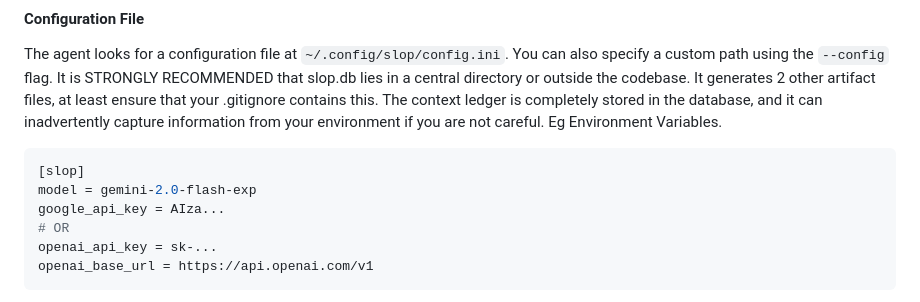
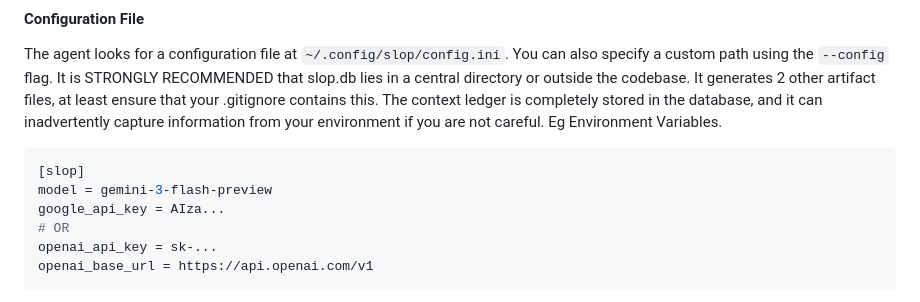
Before and after one commit to hsaliak/std_slop, a Markdown page: README.md, the part around the change. Drawn GitHub-style.

Commit message:
realistic help

````diff
--- a/README.md
+++ b/README.md
@@ -58,7 +58,7 @@ your .gitignore contains this. The context ledger is completely stored in the da
 
 ```ini
 [slop]
-model = gemini-2.0-flash-exp
+model = gemini-3-flash-preview
 google_api_key = AIza...
 # OR
 openai_api_key = sk-...
````
